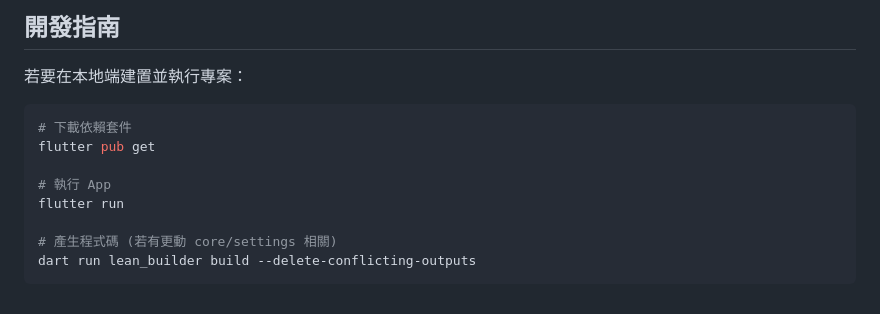
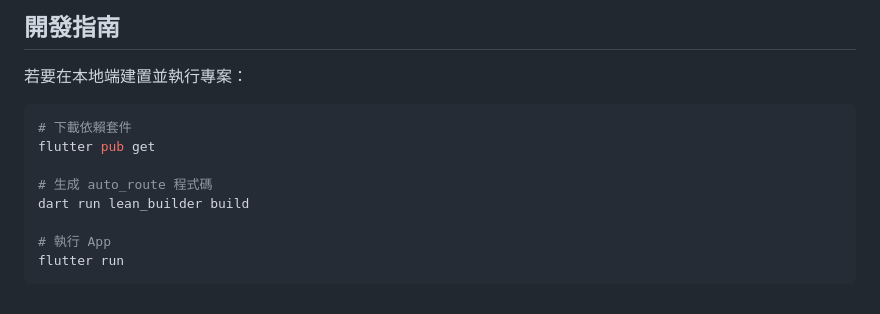
Before and after one commit to Aykahshi/flutter-agent-panel, a Markdown page: README_zh-TW.md, the part around the change. GitHub-like rendering.

Commit message:
chore: update README

````diff
--- a/README_zh-TW.md
+++ b/README_zh-TW.md
@@ -71,9 +71,9 @@ Flutter Agent Panel 是一個結合**強大終端機模擬器**與 **AI Agent
 # 下載依賴套件
 flutter pub get
 
+# 生成 auto_route 程式碼
+dart run lean_builder build
+
 # 執行 App
 flutter run
-
-# 產生程式碼 (若有更動 core/settings 相關)
-dart run lean_builder build --delete-conflicting-outputs
 ```
````
Also changed, not shown: README.md (+3 -3 lines).
